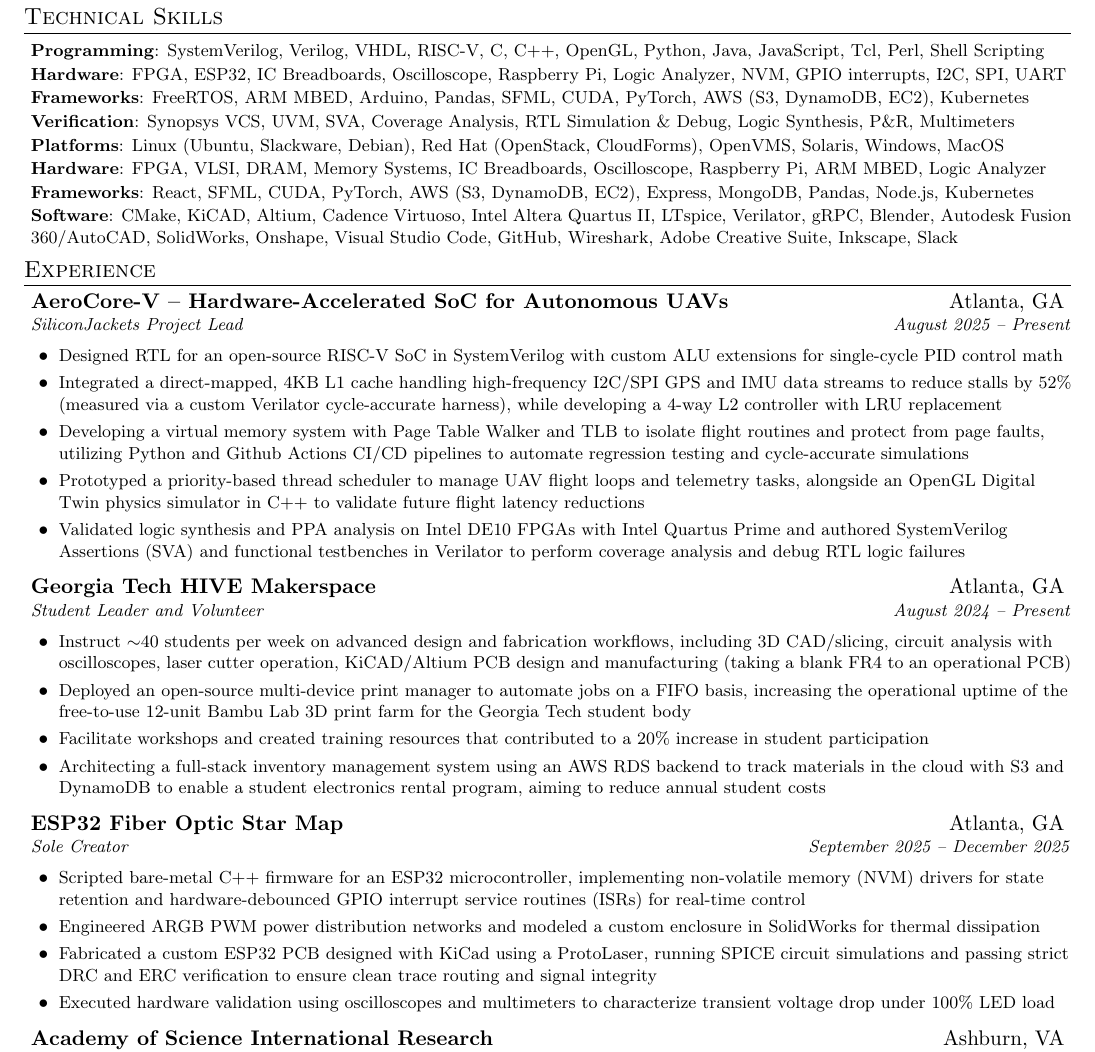
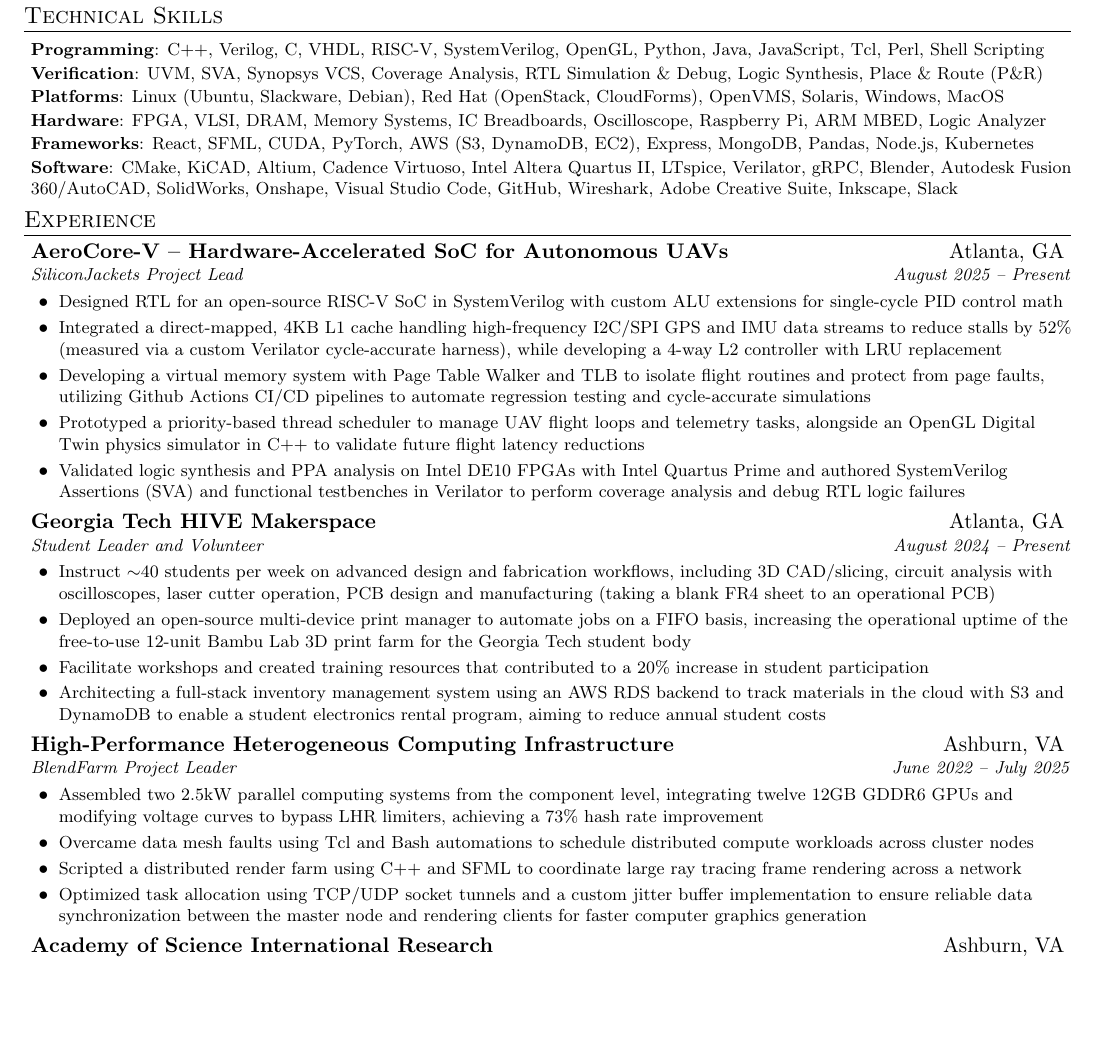
Before and after one commit to shaanpatel00/LaTeX-resume, a LaTeX document (main.tex): part of page 1 of 2 before the commit and part of the page after it, cut so that both start at the same text, the shorter picture padded with empty space. Compiled offline with pdfLaTeX.

Commit message:
Refactor technical skills and project descriptions in resume

```diff
--- a/main.tex
+++ b/main.tex
@@ -132,10 +132,8 @@
 \section{Technical Skills}
  \begin{itemize}[leftmargin=0.05in, label={}]
     \resumesmall{\item{
-      \textbf{Programming}{: SystemVerilog, Verilog, VHDL, RISC-V, C, C++, OpenGL, Python, Java, JavaScript, Tcl, Perl, Shell Scripting} \\[1pt]
-      \textbf{Hardware}{: FPGA, ESP32, IC Breadboards, Oscilloscope, Raspberry Pi, Logic Analyzer, NVM, GPIO interrupts, I2C, SPI, UART} \\[1pt]
-      \textbf{Frameworks}{: FreeRTOS, ARM MBED, Arduino, Pandas, SFML, CUDA, PyTorch, AWS (S3, DynamoDB, EC2), Kubernetes} \\[1pt]
-      \textbf{Verification}{: Synopsys VCS, UVM, SVA, Coverage Analysis, RTL Simulation \& Debug, Logic Synthesis, P\&R, Multimeters} \\[1pt]
+      \textbf{Programming}{: C++, Verilog, C, VHDL, RISC-V, SystemVerilog, OpenGL, Python, Java, JavaScript, Tcl, Perl, Shell Scripting} \\[1pt]
+      \textbf{Verification}{: UVM, SVA, Synopsys VCS, Coverage Analysis, RTL Simulation \& Debug, Logic Synthesis, Place \& Route (P\&R)} \\[1pt]
       \textbf{Platforms}{: Linux (Ubuntu, Slackware, Debian), Red Hat (OpenStack, CloudForms), OpenVMS, Solaris, Windows, MacOS} \\[1pt]
       \textbf{Hardware}{: FPGA, VLSI, DRAM, Memory Systems, IC Breadboards, Oscilloscope, Raspberry Pi, ARM MBED, Logic Analyzer} \\[1pt]
       \textbf{Frameworks}{: React, SFML, CUDA, PyTorch, AWS (S3, DynamoDB, EC2), Express, MongoDB, Pandas, Node.js, Kubernetes} \\[1pt]
@@ -153,7 +151,7 @@
       \resumeItemListStart
         \resumeItem{Designed RTL for an open-source RISC-V SoC in SystemVerilog with custom ALU extensions for single-cycle PID control math}
         \resumeItem{Integrated a direct-mapped, 4KB L1 cache handling high-frequency I2C/SPI GPS and IMU data streams to reduce stalls by 52\% (measured via a custom Verilator cycle-accurate harness), while developing a 4-way L2 controller with LRU replacement}
-        \resumeItem{Developing a virtual memory system with Page Table Walker and TLB to isolate flight routines and protect from page faults, utilizing Python and Github Actions CI/CD pipelines to automate regression testing and cycle-accurate simulations}
+        \resumeItem{Developing a virtual memory system with Page Table Walker and TLB to isolate flight routines and protect from page faults, utilizing Github Actions CI/CD pipelines to automate regression testing and cycle-accurate simulations}
         \resumeItem{Prototyped a priority-based thread scheduler to manage UAV flight loops and telemetry tasks, alongside an OpenGL Digital Twin physics simulator in C++ to validate future flight latency reductions}
         \resumeItem{Validated logic synthesis and PPA analysis on Intel DE10 FPGAs with Intel Quartus Prime and authored SystemVerilog Assertions (SVA) and functional testbenches in Verilator to perform coverage analysis and debug RTL logic failures}
       \resumeItemListEnd
@@ -162,20 +160,20 @@
       {Georgia Tech HIVE Makerspace}{Atlanta, GA}
       {Student Leader and Volunteer}{August 2024 -- Present}
       \resumeItemListStart
-        \resumeItem{Instruct $\sim$40 students per week on advanced design and fabrication workflows, including 3D CAD/slicing, circuit analysis with oscilloscopes, laser cutter operation, KiCAD/Altium PCB design and manufacturing (taking a blank FR4 to an operational PCB)}
+        \resumeItem{Instruct $\sim$40 students per week on advanced design and fabrication workflows, including 3D CAD/slicing, circuit analysis with oscilloscopes, laser cutter operation, PCB design and manufacturing (taking a blank FR4 sheet to an operational PCB)}
         \resumeItem{Deployed an open-source multi-device print manager to automate jobs on a FIFO basis, increasing the operational uptime of the free-to-use 12-unit Bambu Lab 3D print farm for the Georgia Tech student body}
         \resumeItem{Facilitate workshops and created training resources that contributed to a 20\% increase in student participation}
         \resumeItem{Architecting a full-stack inventory management system using an AWS RDS backend to track materials in the cloud with S3 and DynamoDB to enable a student electronics rental program, aiming to reduce annual student costs}
       \resumeItemListEnd
 
     \resumeSubheading
-      {\href{https://github.com/shaanpatel00/ESP32-Fiber-Optic-Star-Map}{ESP32 Fiber Optic Star Map}}{Atlanta, GA}
-      {Sole Creator}{September 2025 -- December 2025}
+      {High-Performance Heterogeneous Computing Infrastructure}{Ashburn, VA}
+      {BlendFarm Project Leader}{June 2022 -- July 2025}
       \resumeItemListStart
-        \resumeItem{Scripted bare-metal C++ firmware for an ESP32 microcontroller, implementing non-volatile memory (NVM) drivers for state retention and hardware-debounced GPIO interrupt service routines (ISRs) for real-time control}
-        \resumeItem{Engineered ARGB PWM power distribution networks and modeled a custom enclosure in SolidWorks for thermal dissipation}
-        \resumeItem{Fabricated a custom ESP32 PCB designed with KiCad using a ProtoLaser, running SPICE circuit simulations and passing strict DRC and ERC verification to ensure clean trace routing and signal integrity}
-        \resumeItem{Executed hardware validation using oscilloscopes and multimeters to characterize transient voltage drop under 100\% LED load}
+        \resumeItem{Assembled two 2.5kW parallel computing systems from the component level, integrating twelve 12GB GDDR6 GPUs and modifying voltage curves to bypass LHR limiters, achieving a 73\% hash rate improvement}
+        \resumeItem{Overcame data mesh faults using Tcl and Bash automations to schedule distributed compute workloads across cluster nodes}
+        \resumeItem{Scripted a distributed render farm using C++ and SFML to coordinate large ray tracing frame rendering across a network}
+        \resumeItem{Optimized task allocation using TCP/UDP socket tunnels and a custom jitter buffer implementation to ensure reliable data synchronization between the master node and rendering clients for faster computer graphics generation}
       \resumeItemListEnd
 
     \resumeSubheading
```
Also changed, not shown: main.pdf.
